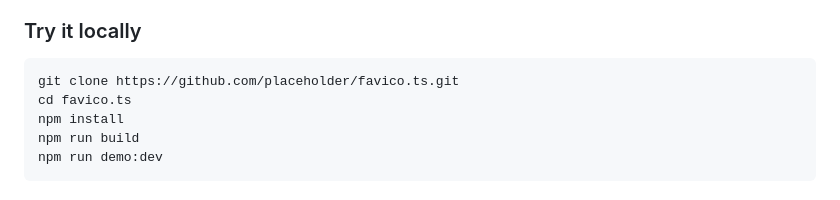
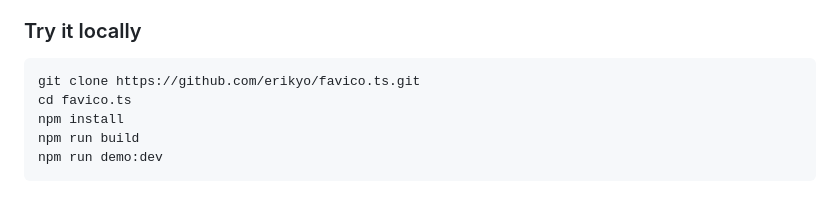
Before and after one commit to erikyo/favico.ts, a Markdown page: README.md, the part around one of its changes. GitHub-like rendering.

Commit message:
docs(readme): Update external links to correct repo details

````diff
--- a/README.md
+++ b/README.md
@@ -32,7 +30,7 @@ The [demo source code](https://github.com/placeholder/favico.ts/tree/main/demo)
 ### Try it locally
 
 ```bash
-git clone https://github.com/placeholder/favico.ts.git
+git clone https://github.com/erikyo/favico.ts.git
 cd favico.ts
 npm install
 npm run build
````
Also changed, not shown: other parts of README.md (+2 -4 lines).
